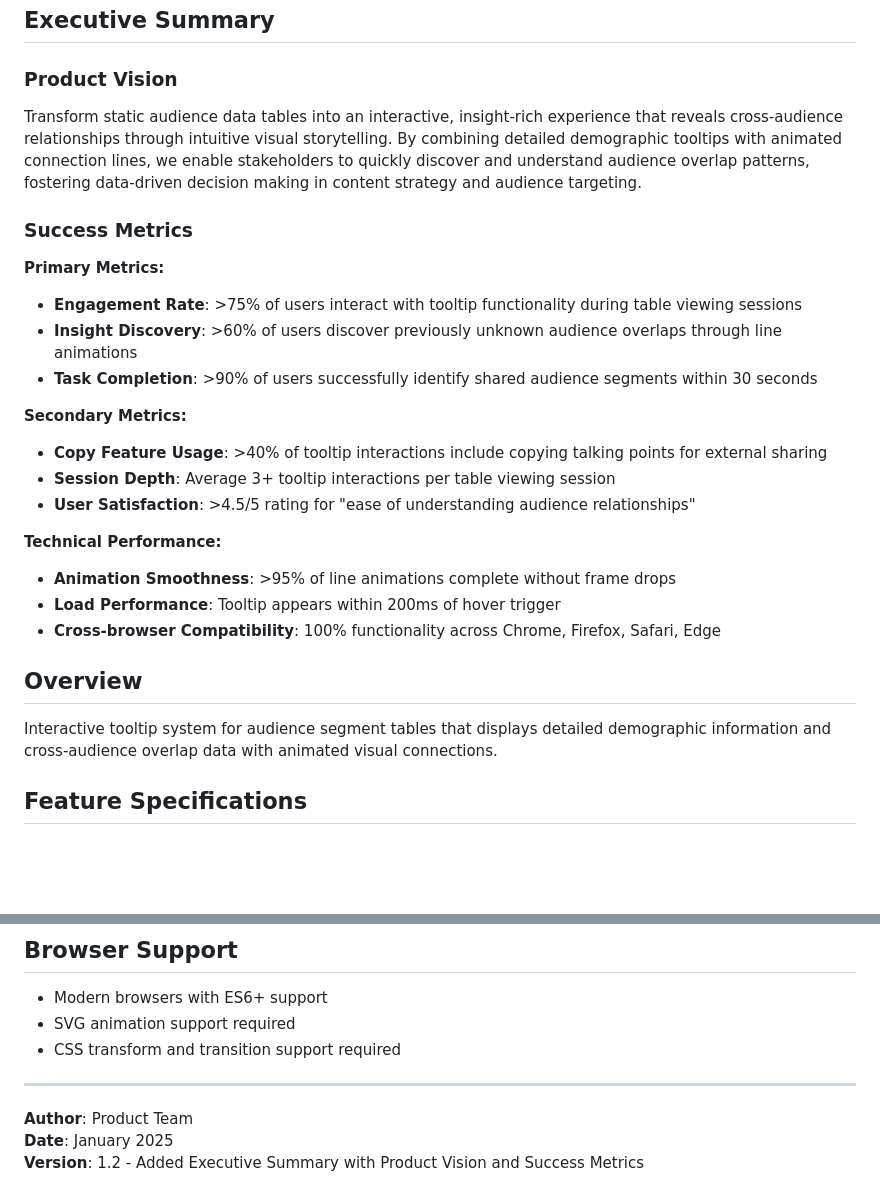
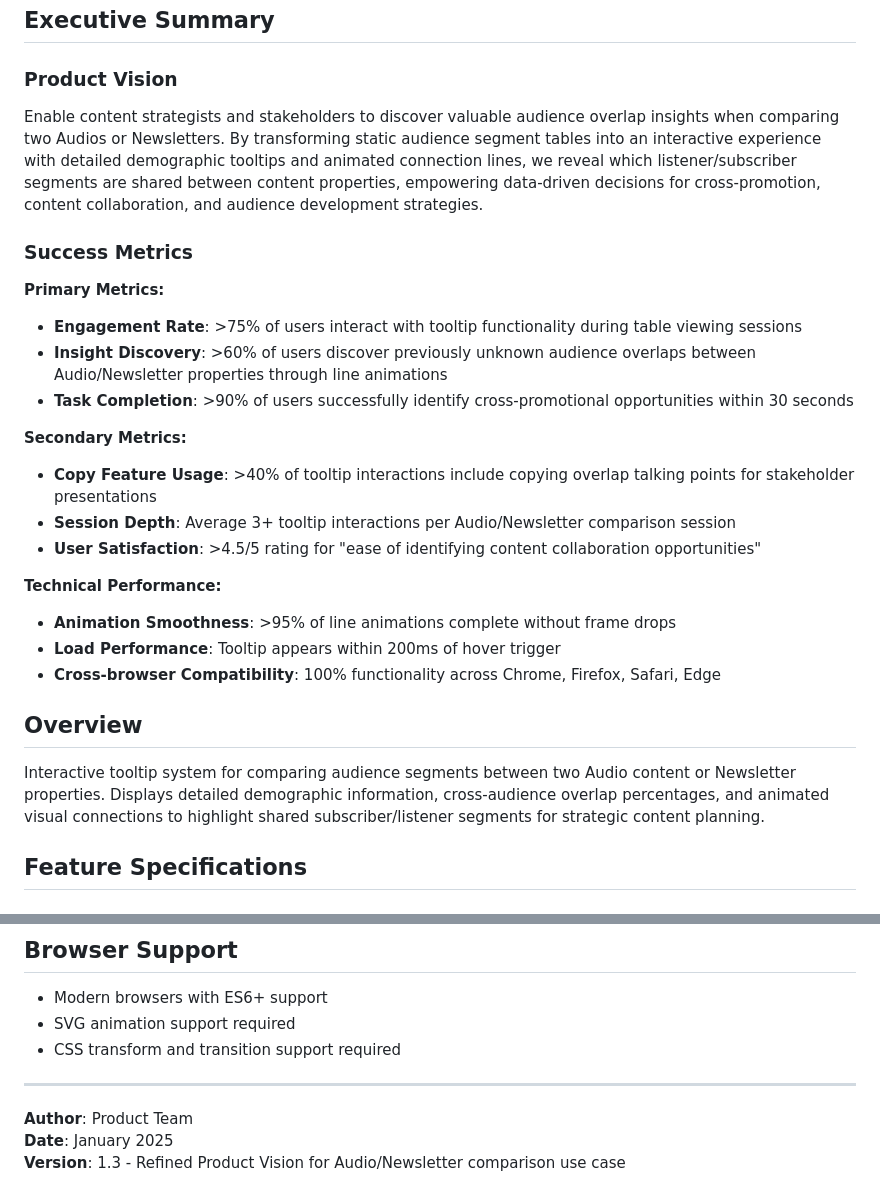
Before and after one commit to ziyun-liang/enhanced-tooltip-prototype, a Markdown page: audience-overlap-tooltip-prd.md, 2 parts joined by grey strips. GitHub-like rendering; blank space fills up the shorter version.

Commit message:
Refine Product Vision for Audio/Newsletter comparison focus v1.3
- Updated Product Vision: Focus on comparing two Audios or Newsletters for overlap insights
- Enhanced Overview: Emphasize subscriber/listener segment comparison for content strategy
- Refined Success Metrics: Cross-promotional opportunities and content collaboration focus
- Business Context: Cross-promotion, content collaboration, audience development strategies

```diff
--- a/audience-overlap-tooltip-prd.md
+++ b/audience-overlap-tooltip-prd.md
@@ -3,18 +3,18 @@
 ## Executive Summary
 
 ### Product Vision
-Transform static audience data tables into an interactive, insight-rich experience that reveals cross-audience relationships through intuitive visual storytelling. By combining detailed demographic tooltips with animated connection lines, we enable stakeholders to quickly discover and understand audience overlap patterns, fostering data-driven decision making in content strategy and audience targeting.
+Enable content strategists and stakeholders to discover valuable audience overlap insights when comparing two Audios or Newsletters. By transforming static audience segment tables into an interactive experience with detailed demographic tooltips and animated connection lines, we reveal which listener/subscriber segments are shared between content properties, empowering data-driven decisions for cross-promotion, content collaboration, and audience development strategies.
 
 ### Success Metrics
 **Primary Metrics:**
 - **Engagement Rate**: >75% of users interact with tooltip functionality during table viewing sessions
-- **Insight Discovery**: >60% of users discover previously unknown audience overlaps through line animations
-- **Task Completion**: >90% of users successfully identify shared audience segments within 30 seconds
+- **Insight Discovery**: >60% of users discover previously unknown audience overlaps between Audio/Newsletter properties through line animations
+- **Task Completion**: >90% of users successfully identify cross-promotional opportunities within 30 seconds
 
 **Secondary Metrics:**
-- **Copy Feature Usage**: >40% of tooltip interactions include copying talking points for external sharing
-- **Session Depth**: Average 3+ tooltip interactions per table viewing session
-- **User Satisfaction**: >4.5/5 rating for "ease of understanding audience relationships"
+- **Copy Feature Usage**: >40% of tooltip interactions include copying overlap talking points for stakeholder presentations
+- **Session Depth**: Average 3+ tooltip interactions per Audio/Newsletter comparison session
+- **User Satisfaction**: >4.5/5 rating for "ease of identifying content collaboration opportunities"
 
 **Technical Performance:**
 - **Animation Smoothness**: >95% of line animations complete without frame drops
@@ -22,7 +22,7 @@ Transform static audience data tables into an interactive, insight-rich experien
 - **Cross-browser Compatibility**: 100% functionality across Chrome, Firefox, Safari, Edge
 
 ## Overview
-Interactive tooltip system for audience segment tables that displays detailed demographic information and cross-audience overlap data with animated visual connections.
+Interactive tooltip system for comparing audience segments between two Audio content or Newsletter properties. Displays detailed demographic information, cross-audience overlap percentages, and animated visual connections to highlight shared subscriber/listener segments for strategic content planning.
 
 ## Feature Specifications
 
@@ -152,4 +152,4 @@ const sharedSegments = {
 
 **Author**: Product Team
 **Date**: January 2025
-**Version**: 1.2 - Added Executive Summary with Product Vision and Success Metrics
+**Version**: 1.3 - Refined Product Vision for Audio/Newsletter comparison use case
```
